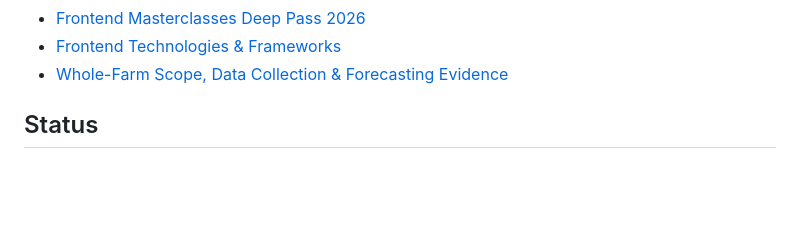
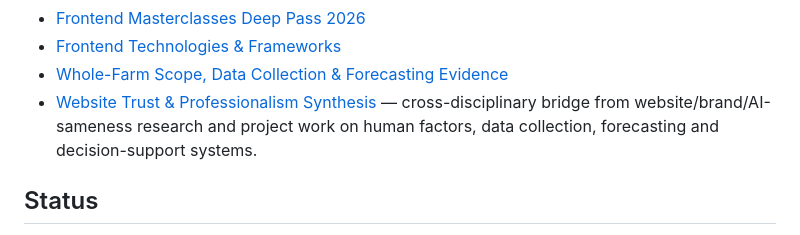
Before and after one commit to MykolaDotsenko/profit-website, a Markdown page: README.md, the part around the change. Drawn GitHub-style; blank space fills up the shorter version.

Commit message:
docs: link cross-disciplinary website trust synthesis

```diff
--- a/README.md
+++ b/README.md
@@ -76,6 +76,7 @@ These files are an evidence library. They support decisions but do not silently
 - [Frontend Masterclasses Deep Pass 2026](docs/frontend-masterclasses-deep-pass-2026.md)
 - [Frontend Technologies & Frameworks](docs/frontend-technologies-frameworks.md)
 - [Whole-Farm Scope, Data Collection & Forecasting Evidence](docs/whole-farm-scope-evidence-2026-09-27.md)
+- [Website Trust & Professionalism Synthesis](docs/website-trust-professionalism-synthesis-2026-09-27.md) — cross-disciplinary bridge from website/brand/AI-sameness research and project work on human factors, data collection, forecasting and decision-support systems.
 
 ## Status
 
```
